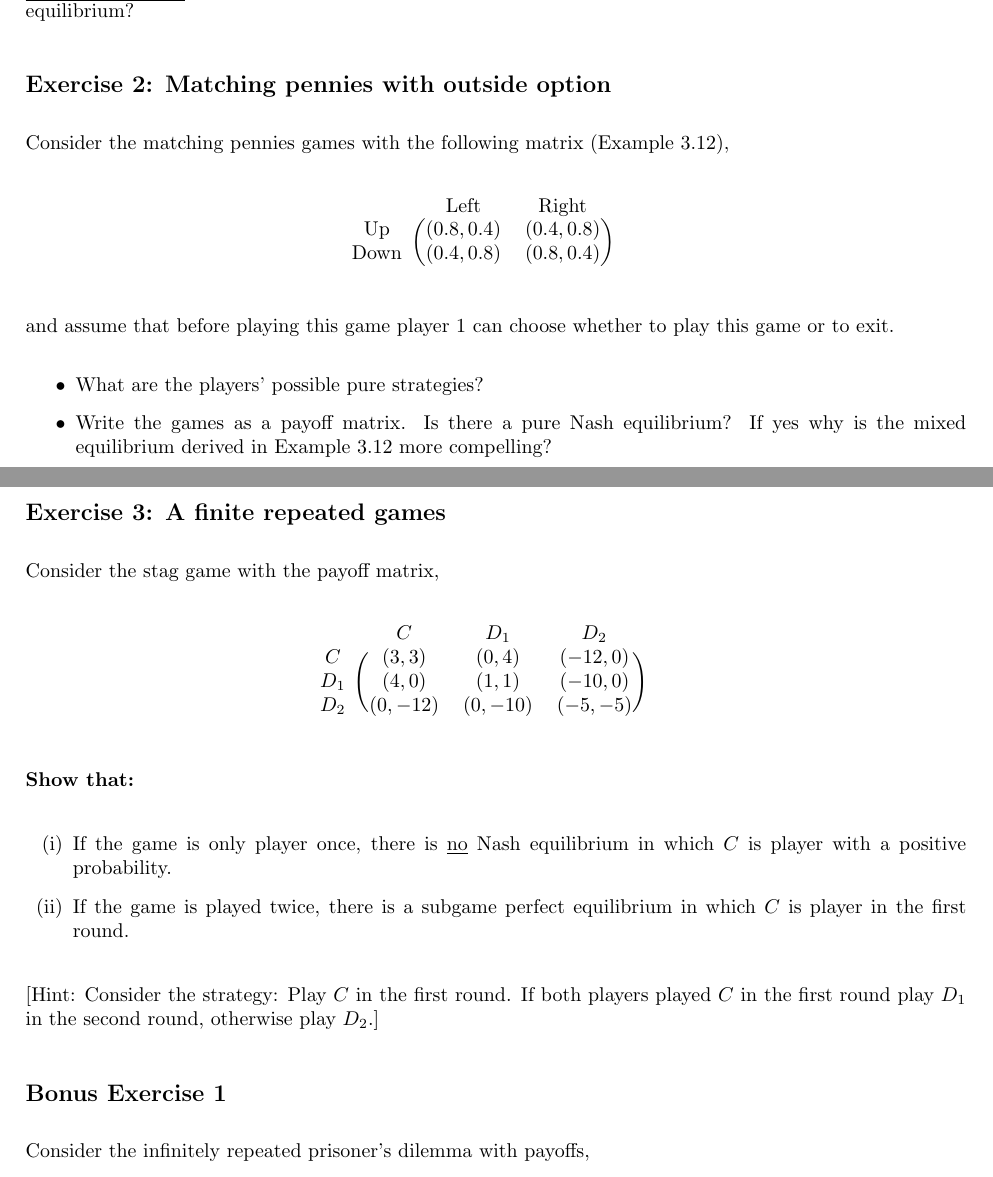
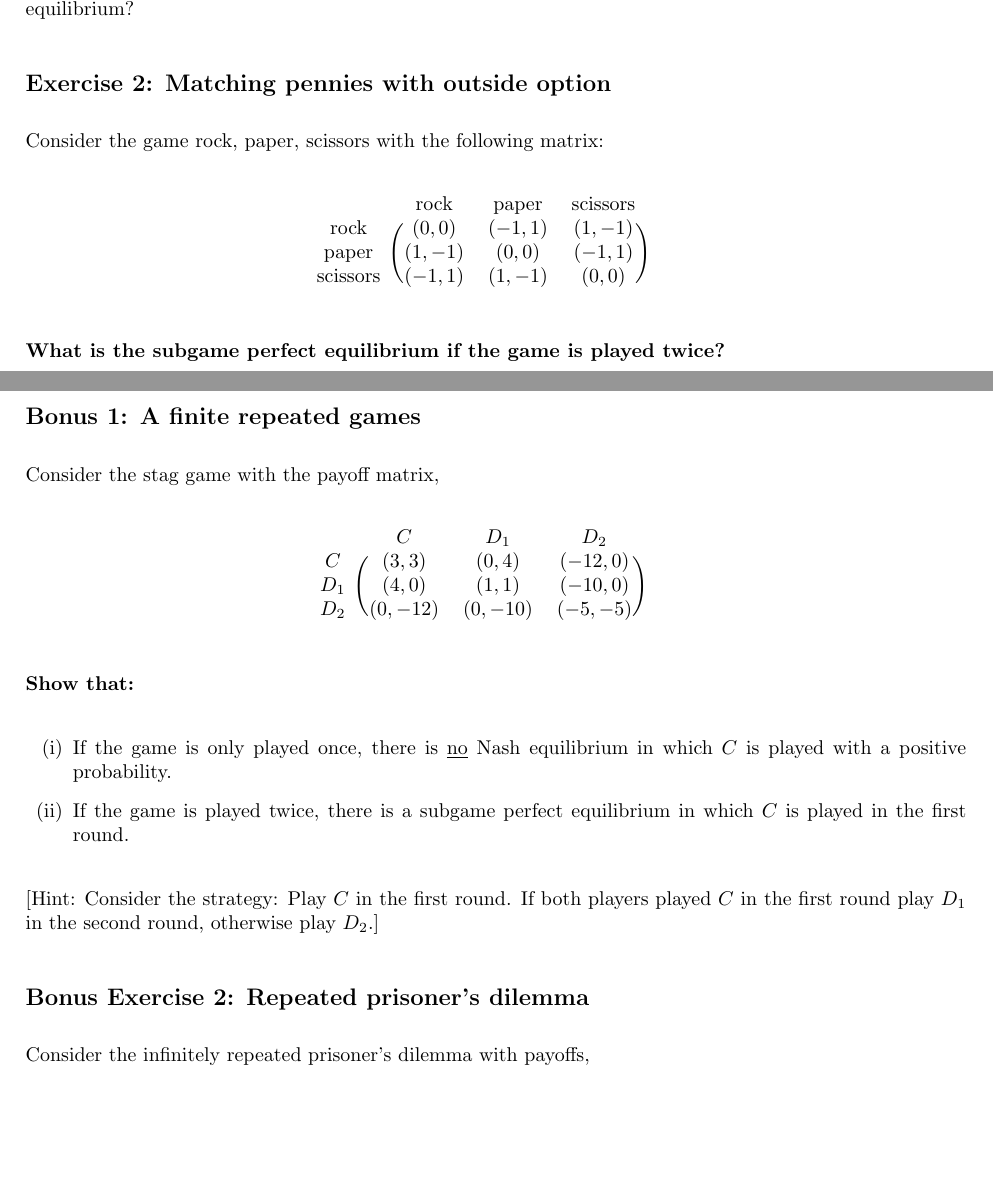
Before and after one commit to DYNOSOBs/social-behaviour, a LaTeX problem sheet (teaching/classical_game_theory/exercises/w6.tex): two parts of pages 1 and 2 of 2, joined at a grey line, cut so that both start at the same text, the shorter picture padded with empty space. Compiled offline with pdfLaTeX.

Commit message:
revisit w6 ex

```diff
--- a/teaching/classical_game_theory/exercises/w6.tex
+++ b/teaching/classical_game_theory/exercises/w6.tex
@@ -52,29 +52,22 @@ player 1 may be able to undermine the second equilibrium?
 
 \subsection*{Exercise 2: Matching pennies with outside option}
 
-Consider the matching pennies games with the following matrix (Example 3.12),
+Consider the game rock, paper, scissors with the following matrix:
 
 \begin{equation*}
-    \begin{blockarray}{ccc}
-        & \text{Left} & \text{Right} \\
-        \begin{block}{c(cc)}
-            \text{Up} &    (0.8, 0.4) & (0.4, 0.8) \\
-            \text{Down} & (0.4, 0.8) & (0.8, 0.4) \\
+    \begin{blockarray}{cccc}
+        & \text{rock} & \text{paper} & \text{scissors} \\
+        \begin{block}{c(ccc)}
+            \text{rock}     & (0, 0)  & (-1, 1) & (1, -1) \\
+            \text{paper}    & (1, -1) & (0, 0) & (-1, 1) \\
+            \text{scissors} & (-1, 1) & (1, -1) & (0, 0) \\
         \end{block}
     \end{blockarray}\qquad
 \end{equation*}
 
-and assume that before playing this game player 1 can choose whether to play
-this game or to exit.
+\textbf{What is the subgame perfect equilibrium if the game is played twice?}
 
-\begin{itemize}
-    \item What are the players' possible pure strategies?
-    \item Write the games as a payoff matrix. Is there a pure Nash equilibrium?
-    If yes why is the mixed equilibrium derived in Example 3.12 more
-    compelling?
-\end{itemize}
-
-\subsection*{Exercise 3: A finite repeated games}
+\subsection*{Bonus 1: A finite repeated games}
 
 Consider the stag game with the payoff matrix,
 
@@ -92,10 +85,10 @@ Consider the stag game with the payoff matrix,
 \textbf{Show that:}
 
 \begin{enumerate}[(i)]
-    \item If the game is only player once, there is \underline{no} Nash equilibrium
-    in which \(C\) is player with a positive probability.
+    \item If the game is only played once, there is \underline{no} Nash equilibrium
+    in which \(C\) is played with a positive probability.
     \item If the game is played twice, there is a subgame perfect equilibrium
-    in which \(C\) is player in the first round.
+    in which \(C\) is played in the first round.
 \end{enumerate}
 
 
@@ -103,7 +96,7 @@ Consider the stag game with the payoff matrix,
 played \(C\) in the first round play \(D_1\) in the second round, otherwise play
 \(D_2\).]
 
-\subsection*{Bonus Exercise 1}
+\subsection*{Bonus Exercise 2: Repeated prisoner's dilemma}
 
 Consider the infinitely repeated prisoner's dilemma with payoffs,
 
```
Also changed, not shown: teaching/classical_game_theory/exercises/w6.pdf, teaching/classical_game_theory/exercises/w6.tex (2 more changed lines).
